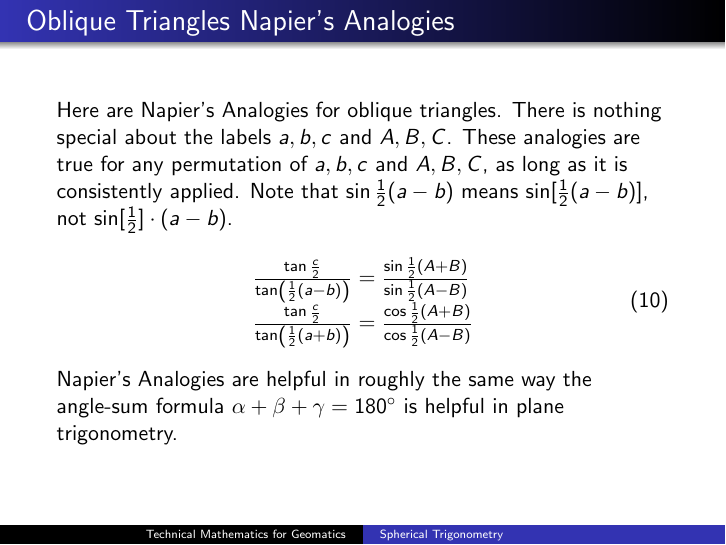
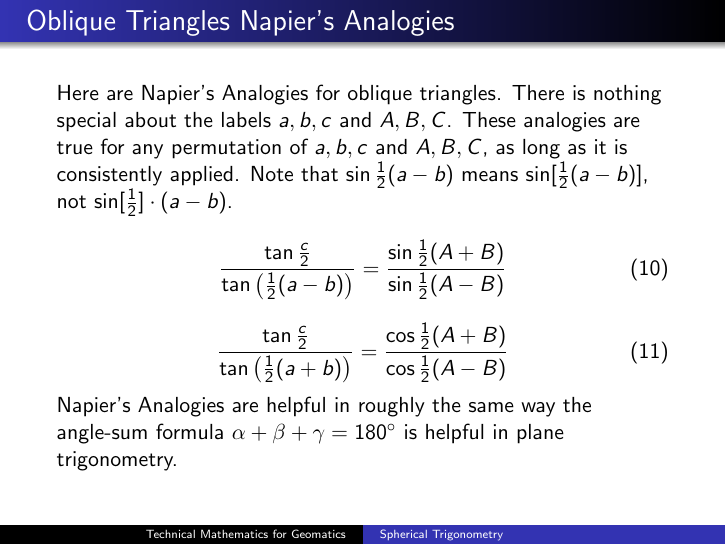
Before and after one commit to befu29aj/cocalc-1429, LaTeX slides (gm-16-SphericalTrigonometry.tex): page 38 of 59. Compiled offline with pdfLaTeX.

Commit message:
gm-16-SphericalTrigonometry.tex

```diff
--- a/gm-16-SphericalTrigonometry.tex
+++ b/gm-16-SphericalTrigonometry.tex
@@ -530,10 +530,11 @@ consistently applied. Note that $\sin\frac{1}{2}(a-b)$ means
 $\sin[\frac{1}{2}(a-b)]$, not $\sin[\frac{1}{2}]\cdot{}(a-b)$.
 \begin{equation}
   \label{eq:uteseivu}
-  \begin{array}{l}
-    \frac{\tan\frac{c}{2}}{\tan\left(\frac{1}{2}(a-b)\right)}=\frac{\sin\frac{1}{2}(A+B)}{\sin\frac{1}{2}(A-B)} \\
+    \frac{\tan\frac{c}{2}}{\tan\left(\frac{1}{2}(a-b)\right)}=\frac{\sin\frac{1}{2}(A+B)}{\sin\frac{1}{2}(A-B)}
+\end{equation}
+\begin{equation}
+  \label{eq:yooneija}
     \frac{\tan\frac{c}{2}}{\tan\left(\frac{1}{2}(a+b)\right)}=\frac{\cos\frac{1}{2}(A+B)}{\cos\frac{1}{2}(A-B)}
-  \end{array}
 \end{equation}
 Napier's Analogies are helpful in roughly the same way the angle-sum
 formula $\alpha+\beta+\gamma=180^{\circ}$ is helpful in plane
```
Also changed, not shown: 1 other file.
